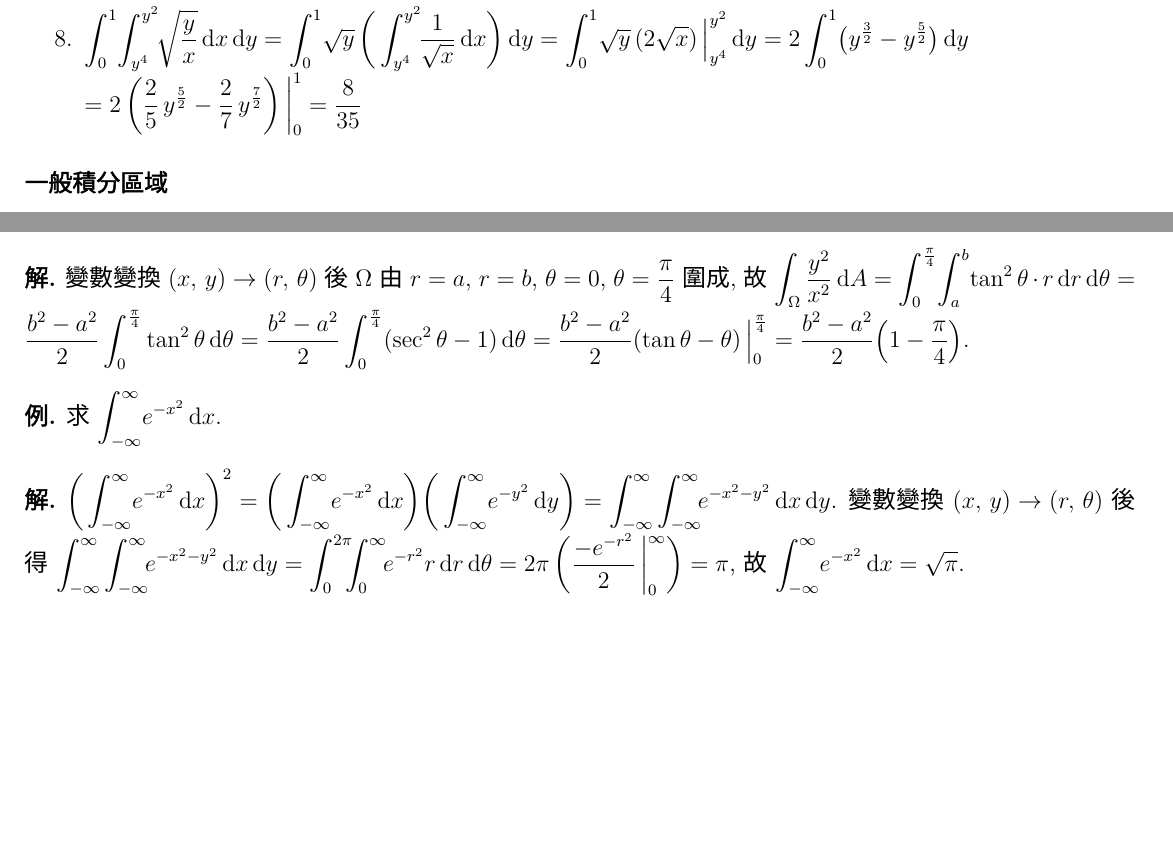
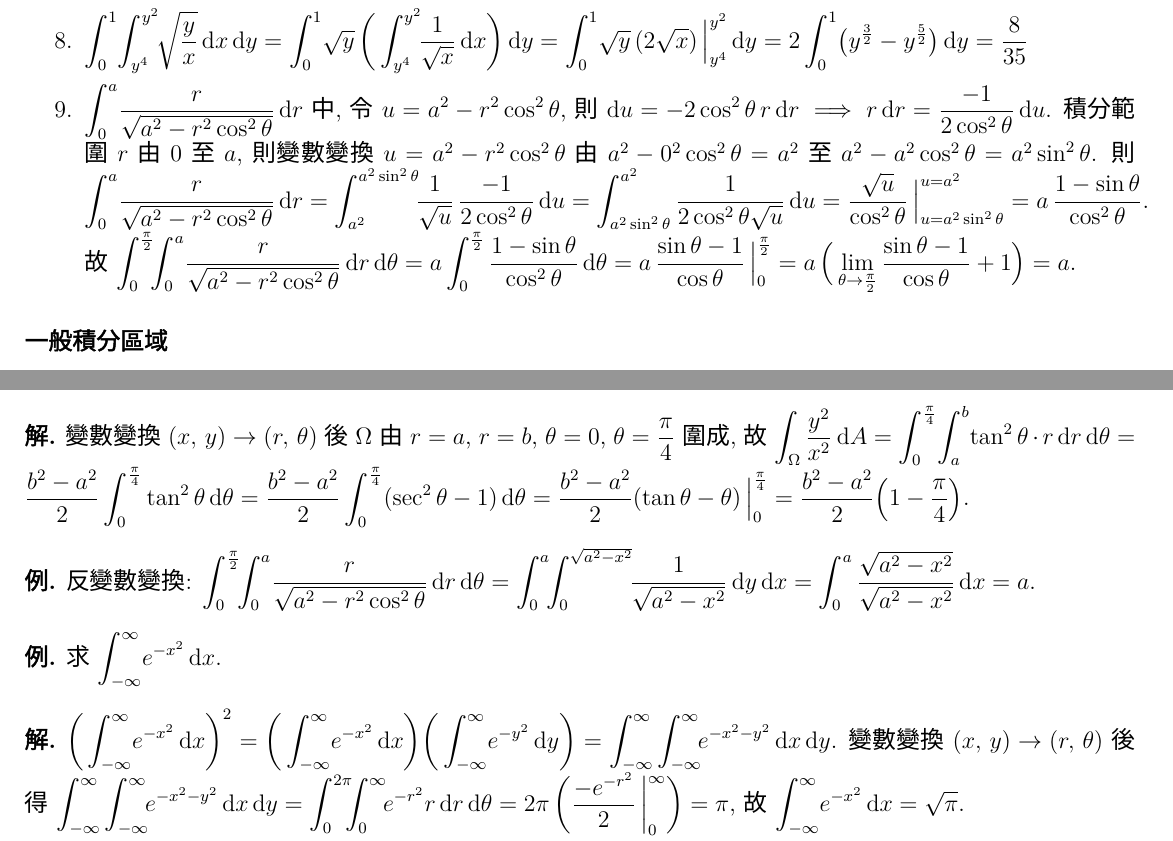
Before and after one commit to chang-ye-tu/calc, a LaTeX document (note/note07.tex): two parts of pages 3 and 10 of 21, joined at a grey line, cut so that both start at the same text, the shorter picture padded with empty space. Compiled offline with XeLaTeX; a missing font is replaced by an installed copy or a similar font.

Commit message:
Update note07.pdf

```diff
--- a/note/note07.tex
+++ b/note/note07.tex
@@ -370,5 +371,6 @@
     \item $\ds\int_0^y\!x\sqrt{y^2 - x^2}\,\text{d}x$ 中, 令 $\ds u = y^2 - x^2$, 則 $\ds\text{d}u = -2x\,\text{d}x\ie x\,\text{d}x = \frac{-1}{2}\,\text{d}u$. 積分範圍 $x$ 由 $0$ 至 $y$, 則變數變換 $u = y^2 - x^2$ 由 $y^2 - 0^2 = y^2$ 至 $y^2 - y^2 = 0$. 則 $\ds\int_0^y\!x\sqrt{y^2 - x^2}\,\text{d}x = \int_{y^2}^0\!\!\sqrt{u}\,\frac{-1}{2}\,\text{d}u = \frac{1}{2}\int_0^{y^2}\!\!\!\sqrt{u}\,\text{d}u = \frac{1}{2}\,\frac{2}{3}u^{\frac{3}{2}}\,\Big|_0^{y^2} = \frac{y^3}{3}$. 故 $\ds\int_1^2\!\!\int_0^y\!x\sqrt{y^2 - x^2}\,\text{d}x\,\text{d}y = \int_1^2\!\frac{y^3}{3}\,\text{d}y = \frac{y^4}{12}\,\Big|_1^2 = \frac{5}{4}$.
-    \item $\ds\int_0^1\!\int_{y^4}^{y^2}\!\!\sqrt{\frac{y}{x}}\,\text{d}x\,\text{d}y = \int_0^1\!\sqrt{y}\,\bigg(\int_{y^4}^{y^2}\!\!\frac{1}{\sqrt{x}}\,\text{d}x\bigg)\,\text{d}y = \int_0^1\!\sqrt{y}\,(2\sqrt{x})\,\Big|_{y^4}^{y^2}\,\text{d}y = 2\int_0^1\!\big(y^{\frac{3}{2}} - y^{\frac{5}{2}}\big)\,\text{d}y \\= 2\,\bigg(\frac{2}{5}\,y^{\frac{5}{2}} - \frac{2}{7}\,y^{\frac{7}{2}}\bigg)\,\bigg|_0^1 = \frac{8}{35}$
+    \item $\ds\int_0^1\!\int_{y^4}^{y^2}\!\!\sqrt{\frac{y}{x}}\,\text{d}x\,\text{d}y = \int_0^1\!\sqrt{y}\,\bigg(\int_{y^4}^{y^2}\!\!\frac{1}{\sqrt{x}}\,\text{d}x\bigg)\,\text{d}y = \int_0^1\!\sqrt{y}\,(2\sqrt{x})\,\Big|_{y^4}^{y^2}\,\text{d}y = 2\int_0^1\!\big(y^{\frac{3}{2}} - y^{\frac{5}{2}}\big)\,\text{d}y = \frac{8}{35}$ %\\= 2\,\bigg(\frac{2}{5}\,y^{\frac{5}{2}} - \frac{2}{7}\,y^{\frac{7}{2}}\bigg)\,\bigg|_0^1 = \frac{8}{35}$
+    \item $\ds\int_0^a\!\frac{r}{\sqrt{a^2 - r^2\cos^2\theta}}\,\text{d}r$ 中, 令 $\ds u = a^2 - r^2\cos^2\theta$, 則 $\ds\text{d}u = -2\cos^2\theta\,r\,\text{d}r\ie r\,\text{d}r = \frac{-1}{2\cos^2\theta}\,\text{d}u$. 積分範圍 $r$ 由 $0$ 至 $a$, 則變數變換 $u = a^2 - r^2\cos^2\theta$ 由 $a^2 - 0^2\cos^2\theta = a^2$ 至 $a^2 - a^2\cos^2\theta = a^2\sin^2\theta$. 則 $\ds\int_0^a\!\frac{r}{\sqrt{a^2 - r^2\cos^2\theta}}\,\text{d}r = \int_{a^2}^{a^2\sin^2\theta}\!\!\frac{1}{\sqrt{u}}\,\frac{-1}{2\cos^2\theta}\,\text{d}u = \int_{a^2\sin^2\theta}^{a^2}\frac{1}{2\cos^2\theta\sqrt{u}}\,\text{d}u = \frac{\sqrt{u}}{\cos^2\theta}\,\Big|_{u = a^2\sin^2\theta}^{u = a^2} = a\,\frac{1 - \sin\theta}{\cos^2\theta}$. 故 $\ds\int_0^{\frac{\pi}{2}}\!\!\int_0^a\!\frac{r}{\sqrt{a^2 - r^2\cos^2\theta}}\,\text{d}r\,\text{d}\theta = a\int_0^{\frac{\pi}{2}}\frac{1 - \sin\theta}{\cos^2\theta}\,\text{d}\theta = a\,\frac{\sin\theta - 1}{\cos\theta}\,\Big|_0^{\frac{\pi}{2}} = a\,\Big(\lim_{\theta\to\frac{\pi}{2}}\frac{\sin\theta - 1}{\cos\theta} + 1\Big) = a$.
   \end{enumerate}
 \end{sol}
 
@@ -776,6 +778,10 @@
 \end{sol}
 
 \begin{ex}
+  反變數變換: $\ds\int_0^{\frac{\pi}{2}}\!\!\int_0^a\!\frac{r}{\sqrt{a^2 - r^2\cos^2\theta}}\,\text{d}r\,\text{d}\theta = \int_0^a\!\!\int_0^{\sqrt{a^2 - x^2}}\!\!\frac{1}{\sqrt{a^2 - x^2}}\,\text{d}y\,\text{d}x = \int_0^a\frac{\sqrt{a^2 - x^2}}{\sqrt{a^2 - x^2}}\,\text{d}x = a$.
+\end{ex}
+
+\begin{ex}
   求 $\ds\int_{-\infty}^\infty\!e^{-x^2}\,\text{d}x$.
 \end{ex}
 
@@ -886,7 +892,7 @@
   \end{minipage}
   \begin{minipage}{0.8\textwidth}
     \begin{align*}
-      \text{(表面積)} &= 16\int_0^a\!\!\int_0^x\!\!\sqrt{1 + \Big(\frac{-x}{\sqrt{a^2 - x^2}}\Big)^2}\,\text{d}y\,\text{d}x = 16\int_0^a\!\!\int_0^x\!\!\sqrt{\frac{a^2}{a^2 - x^2}}\,\text{d}y\,\text{d}x \\ &= 16 a\int_0^a\!\!\frac{x}{\sqrt{a^2 - x^2}}\,\text{d}x = 16 a^2. \\
+      \text{(表面積)} &= 16\int_0^a\!\!\int_0^{\sqrt{a^2 - x^2}}\!\!\!\!\sqrt{1 + \Big(\frac{-x}{\sqrt{a^2 - x^2}}\Big)^2}\,\text{d}y\,\text{d}x = 16\int_0^a\!\!\int_0^{\sqrt{a^2 - x^2}}\!\!\!\!\sqrt{\frac{a^2}{a^2 - x^2}}\,\text{d}y\,\text{d}x \\ &= 16 a\int_0^a\!\frac{\sqrt{a^2 - x^2}}{\sqrt{a^2 - x^2}}\,\text{d}x = 16 a^2. \\
       \text{(體積)} &= 8\int_0^a\!\!\int_0^{\sqrt{a^2 - x^2}}\!\!\!\!\int_0^{\sqrt{a^2 - x^2}}\!\!\text{d}z\,\text{d}y\,\text{d}x = 8\int_0^a(a^2 - x^2)\,\text{d}x = \frac{16 a^3}{3}.
     \end{align*}
   \end{minipage}
```
Also changed, not shown: README.md, note/note07.pdf, note/note07.tex (3 more changed lines).
